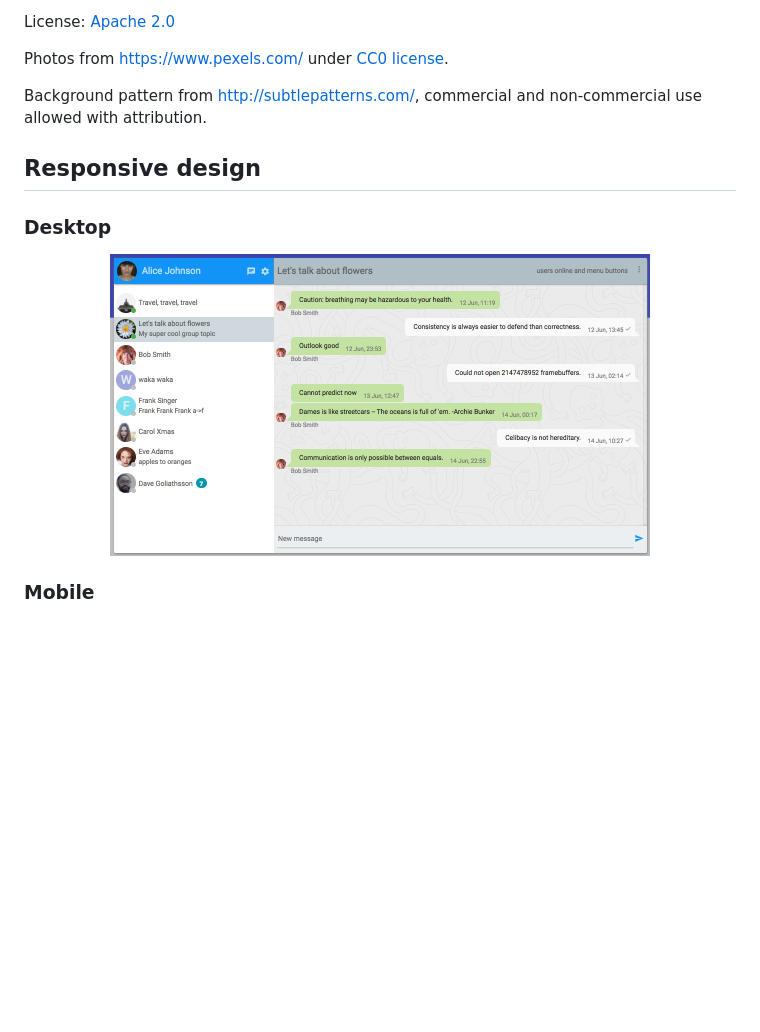
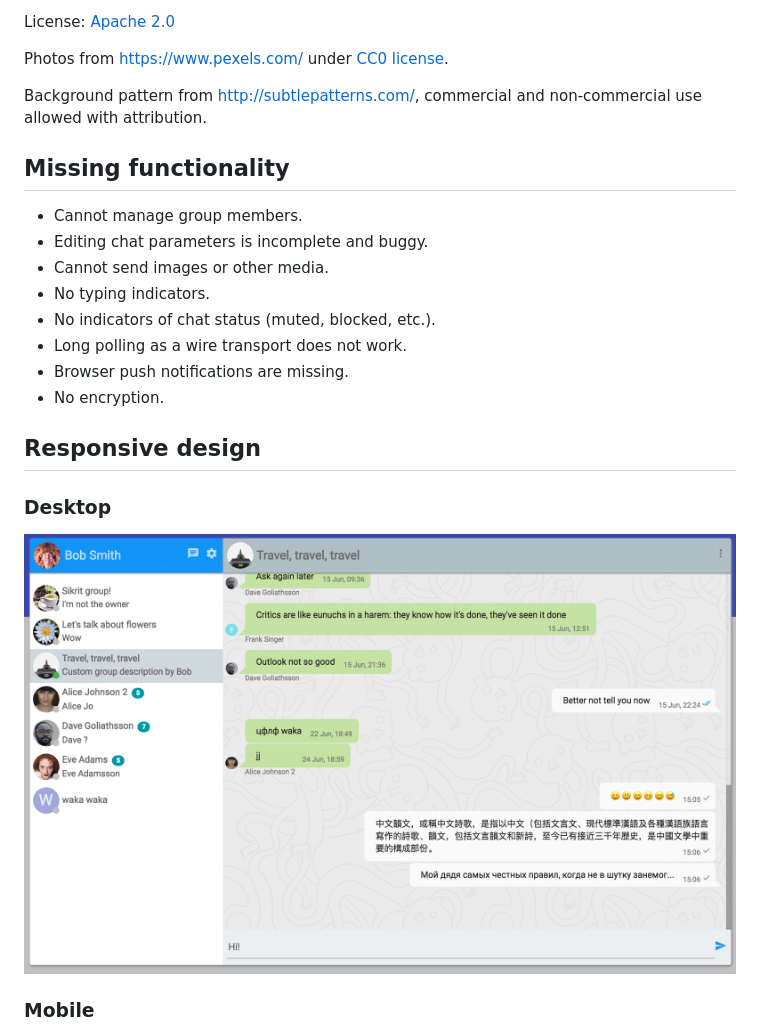
Before and after one commit to tinode/webapp, a Markdown page: README.md, the part around the change printed below. Rendered like a GitHub page; pictures changed too: web-desktop.png; blank space fills up the shorter version.

```diff
--- a/README.md
+++ b/README.md
@@ -14,12 +14,23 @@ Photos from https://www.pexels.com/ under [CC0 license](https://www.pexels.com/p
 
 Background pattern from http://subtlepatterns.com/, commercial and non-commercial use allowed with attribution.
 
+## Missing functionality
+
+* Cannot manage group members.
+* Editing chat parameters is incomplete and buggy.
+* Cannot send images or other media.
+* No typing indicators.
+* No indicators of chat status (muted, blocked, etc.).
+* Long polling as a wire transport does not work.
+* Browser push notifications are missing.
+* No encryption.
+
 ## Responsive design
 
 ### Desktop
 
 <p align="center">
-  <img src="web-desktop.png" alt="Desktop web: full app" width=540 />
+  <img src="web-desktop.png" alt="Desktop web: full app" width=866 />
 </p>
 
 ### Mobile
```
Also changed, not shown: other parts of README.md (+2 -3 lines), web-mob-chat.png (added), web-mob-contacts.png (added), web-mob-topicinfo.png (added), web-mobile-chat.png (deleted), web-mobile-contacts.png (deleted), 2 other files.
